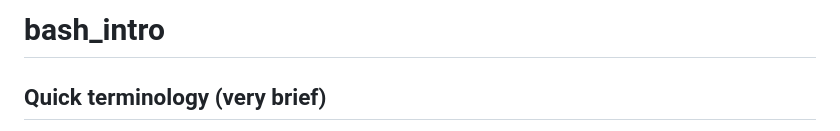
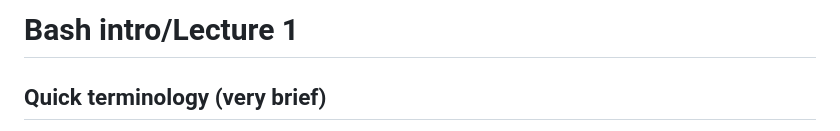
Before and after one commit to YarentheScienceSlayer/bash_intro, a Markdown page: Lecture_1.md, the part around the change. Rendered like a GitHub page.

```diff
--- a/Lecture_1.md
+++ b/Lecture_1.md
@@ -1,4 +1,4 @@
-# bash_intro
+# Bash intro/Lecture 1
 
 
 
```
